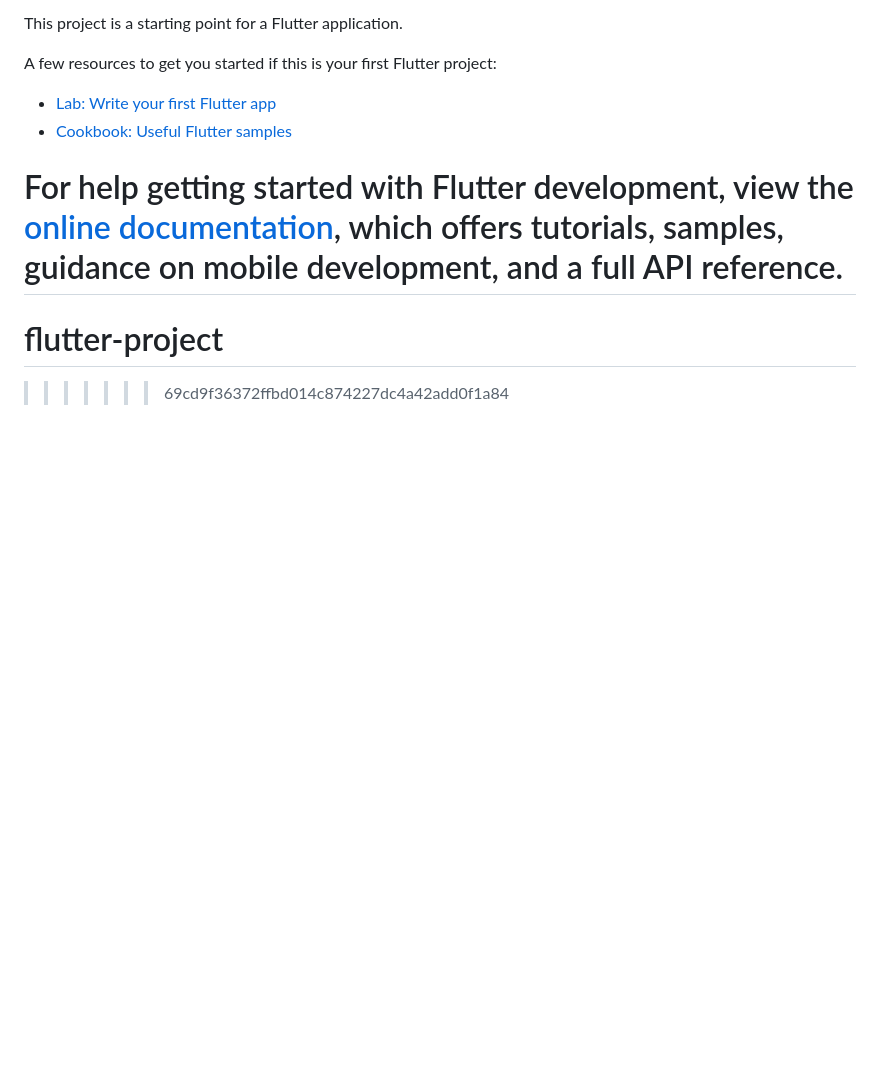
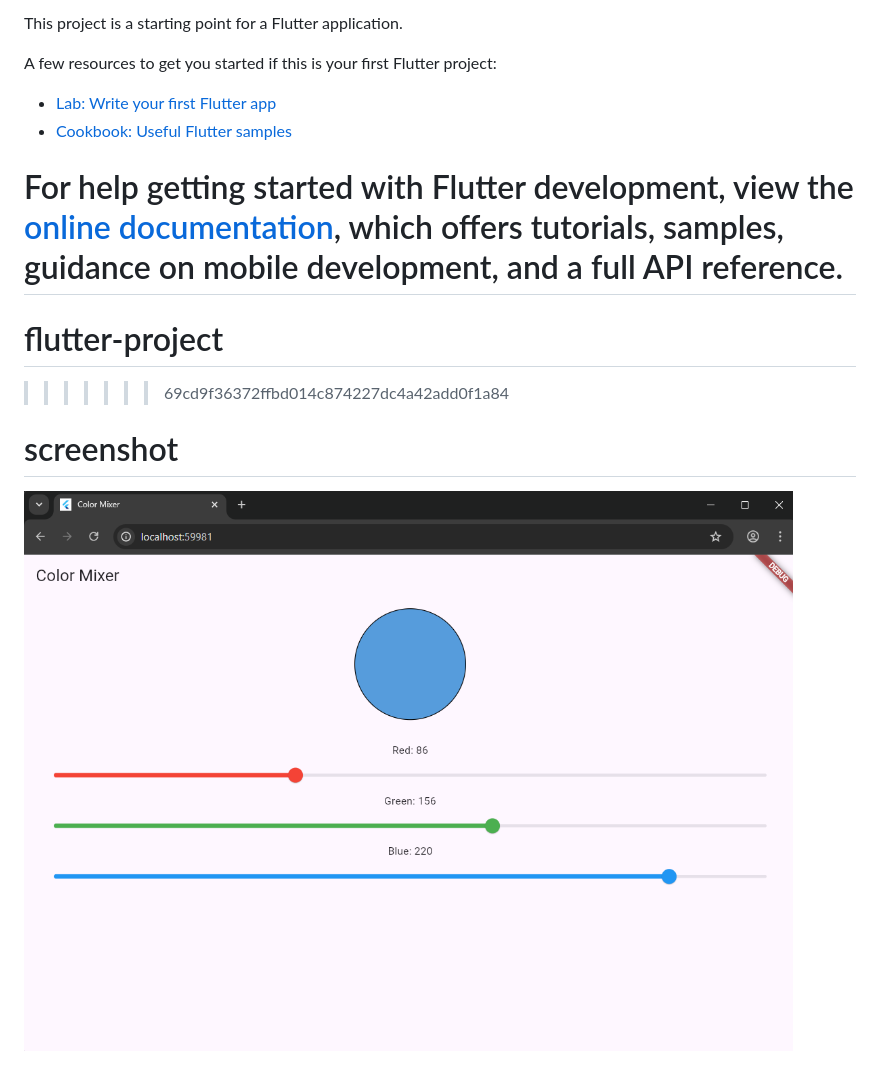
Before and after one commit to dylaascreate/flutter-project, a Markdown page: README.md, the part around the change. GitHub-like rendering; pictures changed too: image.png (added); blank space fills up the shorter version.

Commit message:
screenshots updated

```diff
--- a/README.md
+++ b/README.md
@@ -18,3 +18,6 @@ samples, guidance on mobile development, and a full API reference.
 =======
 # flutter-project
 >>>>>>> 69cd9f36372ffbd014c874227dc4a42add0f1a84
+
+# screenshot
+![alt text](image.png)
```
